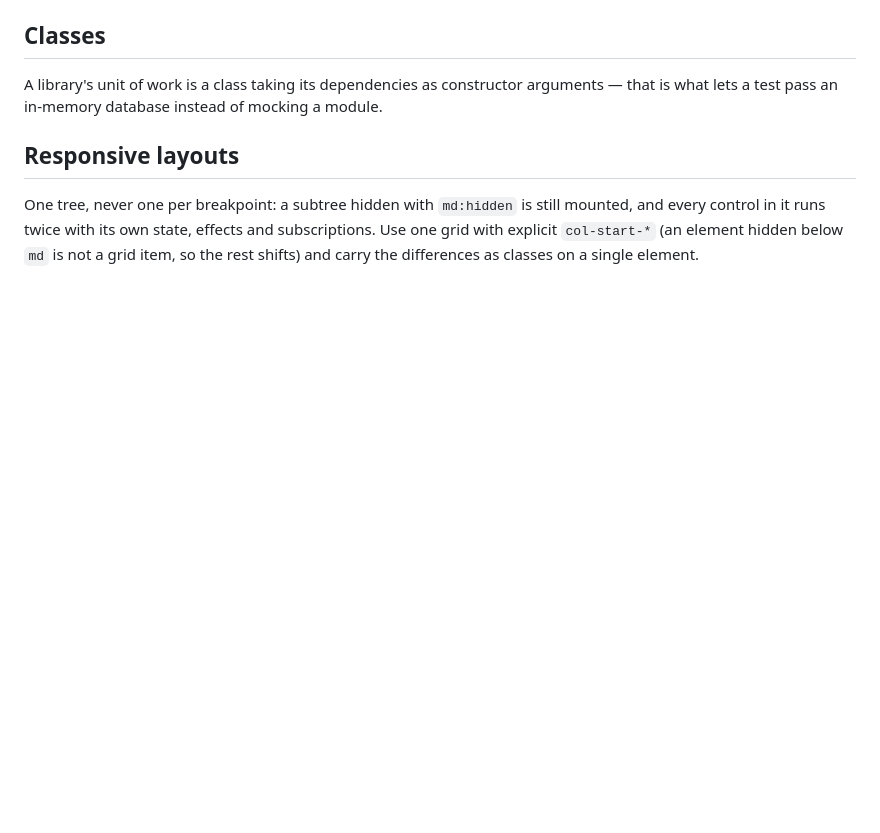
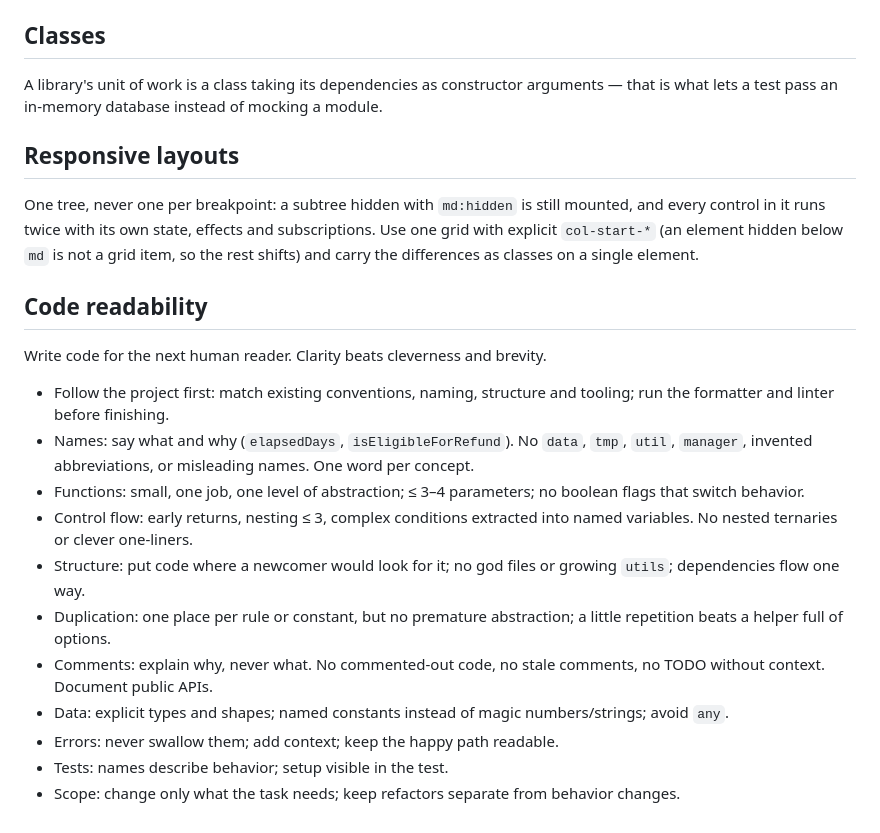
Before and after one commit to 4thlabs/hangar, a Markdown page: AGENTS.md, the part around the change. Rendered like a GitHub page; blank space fills up the shorter version.

Commit message:
docs(agents): add code readability guidelines
Co-Authored-By: Claude Opus 5.5 (1M context) <noreply@anthropic.com>
Claude-Session: https://claude.ai/code/session_01HxChkA587tZtFBT46wDrhp

```diff
--- a/AGENTS.md
+++ b/AGENTS.md
@@ -68,3 +68,19 @@ One tree, never one per breakpoint: a subtree hidden with `md:hidden` is still m
 control in it runs twice with its own state, effects and subscriptions. Use one grid with explicit
 `col-start-*` (an element hidden below `md` is not a grid item, so the rest shifts) and carry the
 differences as classes on a single element.
+
+## Code readability
+
+Write code for the next human reader. Clarity beats cleverness and brevity.
+
+- Follow the project first: match existing conventions, naming, structure and tooling; run the formatter and linter before finishing.
+- Names: say what and why (`elapsedDays`, `isEligibleForRefund`). No `data`, `tmp`, `util`, `manager`, invented abbreviations, or misleading names. One word per concept.
+- Functions: small, one job, one level of abstraction; ≤ 3–4 parameters; no boolean flags that switch behavior.
+- Control flow: early returns, nesting ≤ 3, complex conditions extracted into named variables. No nested ternaries or clever one-liners.
+- Structure: put code where a newcomer would look for it; no god files or growing `utils`; dependencies flow one way.
+- Duplication: one place per rule or constant, but no premature abstraction; a little repetition beats a helper full of options.
+- Comments: explain why, never what. No commented-out code, no stale comments, no TODO without context. Document public APIs.
+- Data: explicit types and shapes; named constants instead of magic numbers/strings; avoid `any`.
+- Errors: never swallow them; add context; keep the happy path readable.
+- Tests: names describe behavior; setup visible in the test.
+- Scope: change only what the task needs; keep refactors separate from behavior changes.
```
